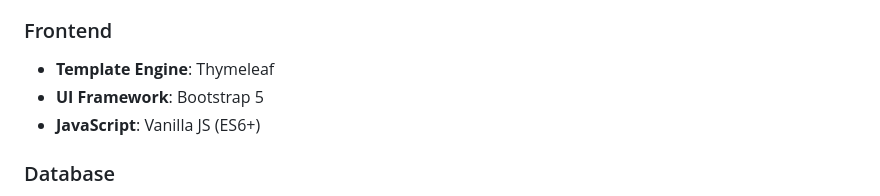
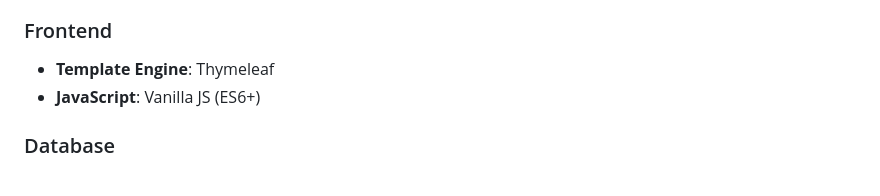
Before and after one commit to Green2ndProject/MockerView, a Markdown page: README.md, the part around the change. Drawn GitHub-style.

Commit message:
fix:README.md

```diff
--- a/README.md
+++ b/README.md
@@ -50,7 +50,6 @@
 
 ### Frontend
 - **Template Engine**: Thymeleaf
-- **UI Framework**: Bootstrap 5
 - **JavaScript**: Vanilla JS (ES6+)
 
 ### Database
```
